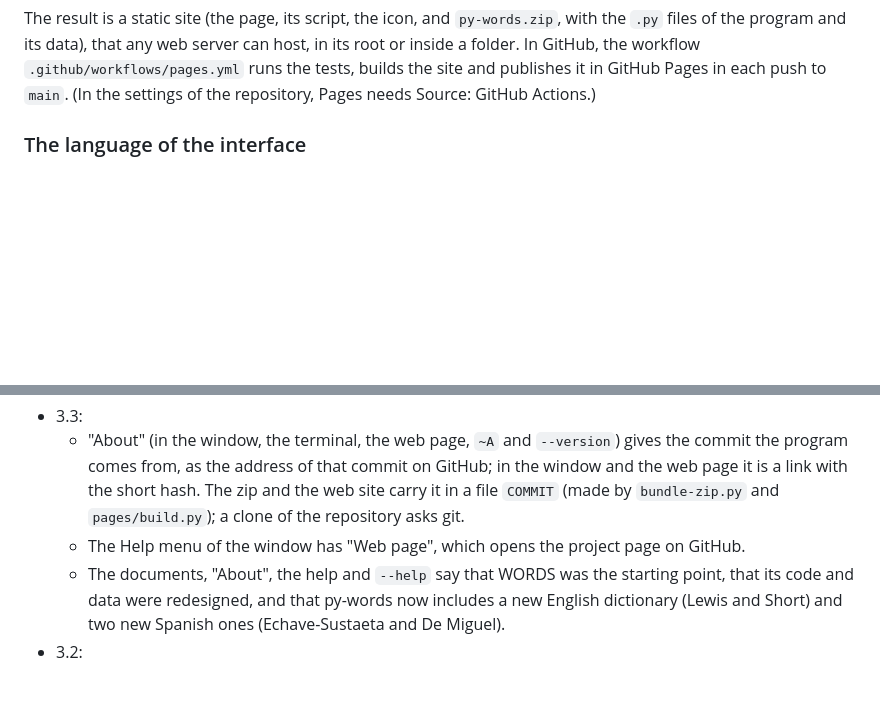
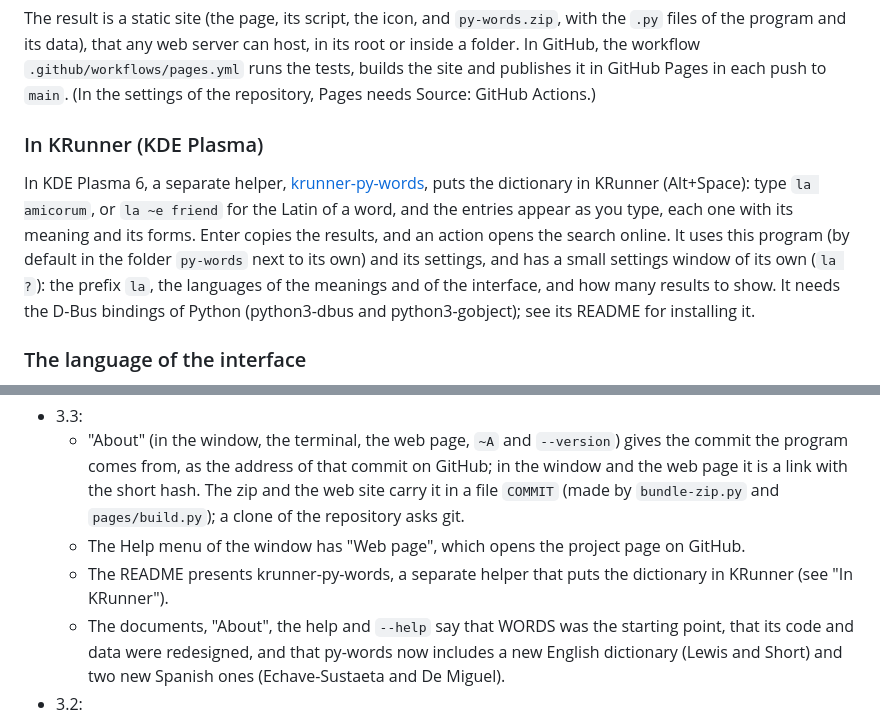
Before and after one commit to nivaca/py-words, a Markdown page: README.md, 2 parts joined by grey strips. Rendered like a GitHub page; blank space fills up the shorter version.

```diff
--- a/README.md
+++ b/README.md
@@ -267,6 +267,20 @@ any web server can host, in its root or inside a folder.  In GitHub, the
 workflow `.github/workflows/pages.yml` runs the tests, builds the site
 and publishes it in GitHub Pages in each push to `main`.  (In the
 settings of the repository, Pages needs Source: GitHub Actions.)
+
+### In KRunner (KDE Plasma)
+
+In KDE Plasma 6, a separate helper,
+[krunner-py-words](https://github.com/nivaca/krunner-py-words), puts the
+dictionary in KRunner (Alt+Space): type `la amicorum`, or `la ~e friend`
+for the Latin of a word, and the entries appear as you type, each one
+with its meaning and its forms.  Enter copies the results, and an action
+opens the search online.  It uses this program (by default in the folder
+`py-words` next to its own) and its settings, and has a small settings
+window of its own (`la ?`): the prefix `la`, the languages of the
+meanings and of the interface, and how many results to show.  It needs
+the D-Bus bindings of Python (python3-dbus and python3-gobject); see its
+README for installing it.
 
 ### The language of the interface
 
@@ -1126,6 +1140,8 @@ Version
     the repository asks git.
   - The Help menu of the window has "Web page", which opens the project
     page on GitHub.
+  - The README presents krunner-py-words, a separate helper that puts
+    the dictionary in KRunner (see "In KRunner").
   - The documents, "About", the help and `--help` say that WORDS was
     the starting point, that its code and data were redesigned, and
     that py-words now includes a new English dictionary (Lewis and
```
Also changed, not shown: README_es.md (+16 -0 lines).
